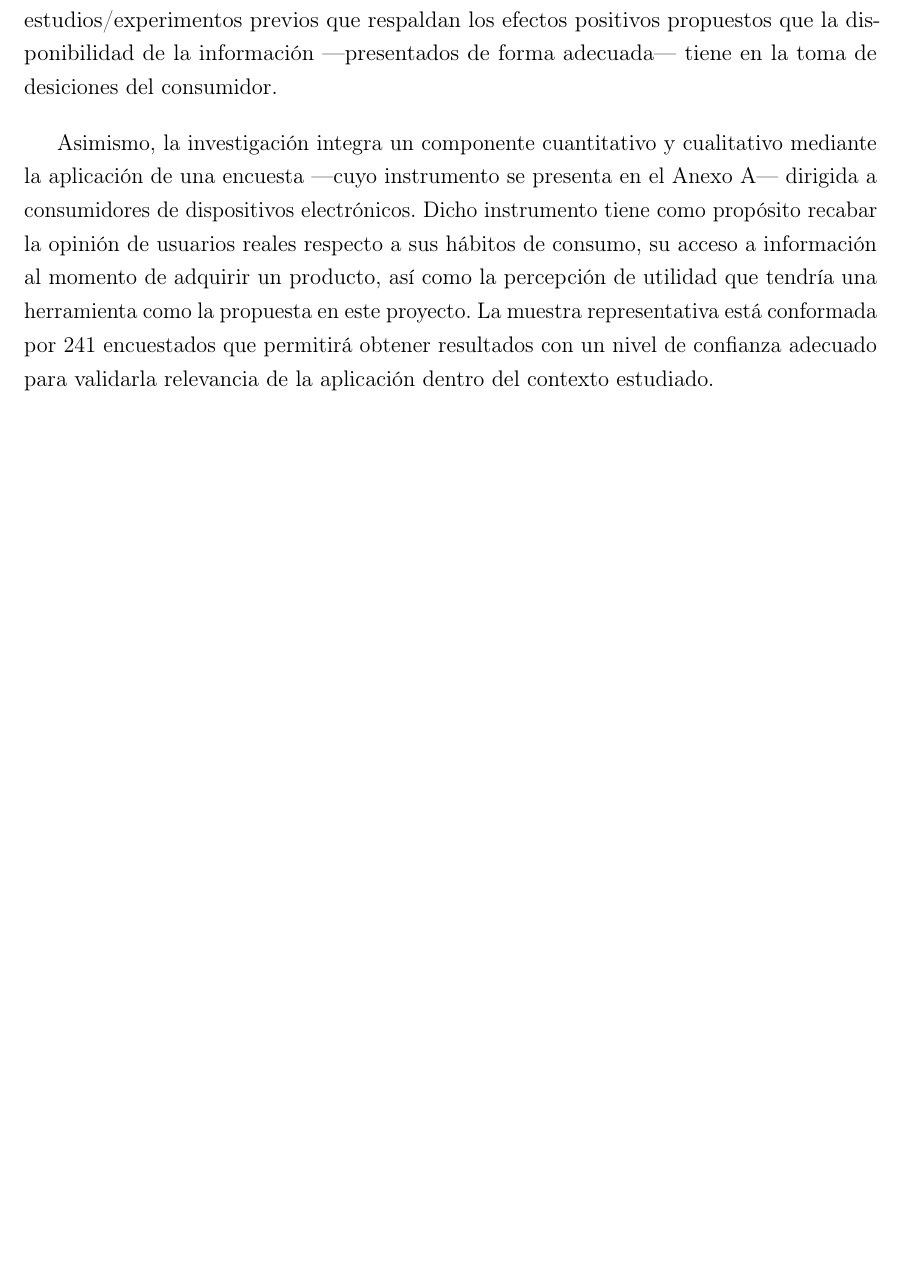
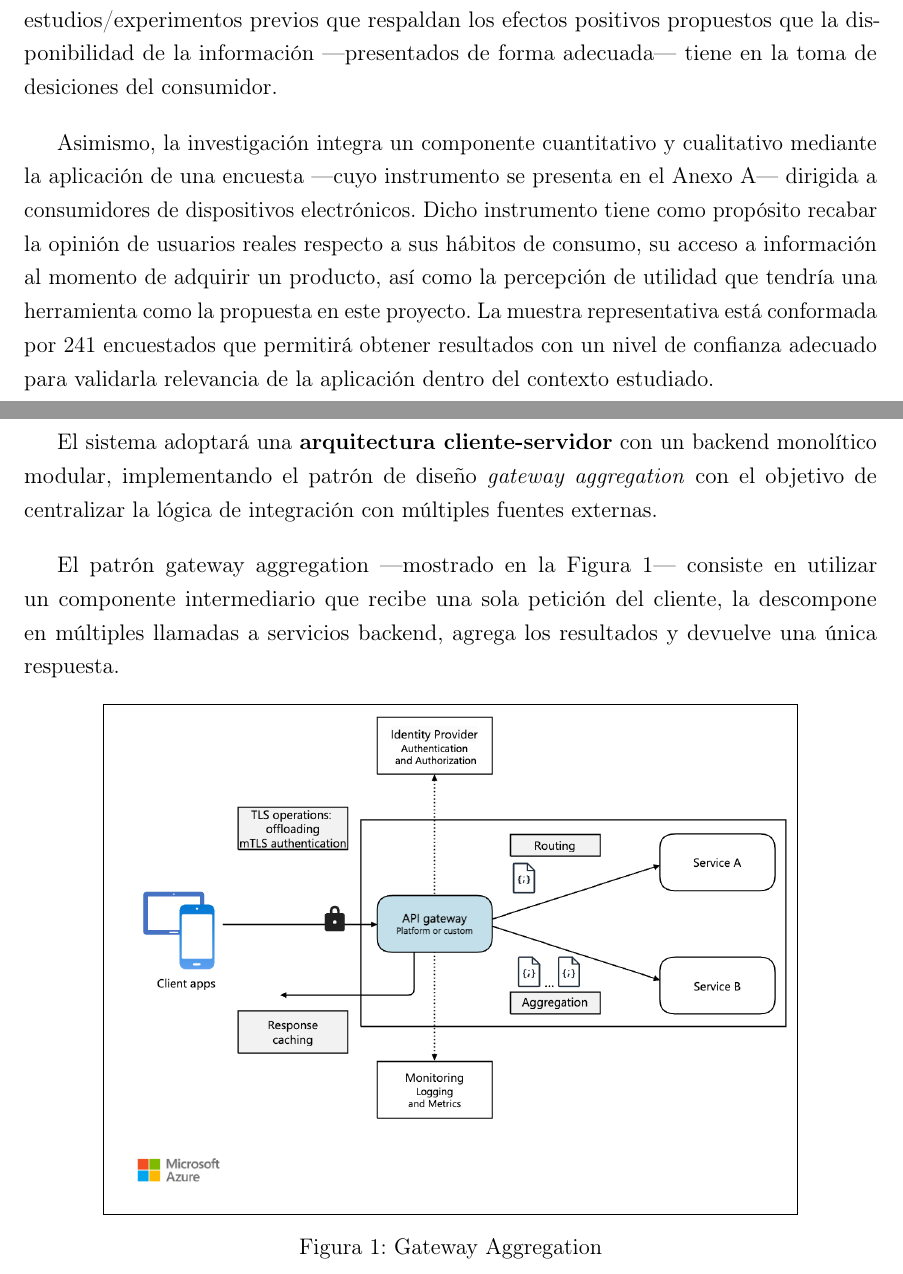
Before and after one commit to codinavia/proyecto-obsolescencia-programada, a LaTeX document (main.tex, which reads diseño/arquitectura.tex): part of page 23 of 32 before the commit and two parts of pages 23 and 24 of 33 after it, the two joined at a grey line, cut so that both start at the same text, the shorter picture padded with empty space. Compiled offline with pdfLaTeX.

Commit message:
arquitectura first commit

```diff
--- /dev/null
+++ b/diseño/arquitectura.tex
@@ -0,0 +1,18 @@
+\section{Arquitectura}
+
+El sistema adoptará una \textbf{arquitectura cliente-servidor} con un backend
+monolítico modular, implementando el patrón de diseño \textit{gateway
+aggregation} con el objetivo de centralizar la lógica de integración con
+múltiples fuentes externas.
+
+El patrón gateway aggregation —mostrado en la
+Figura~\ref{fig:gateway-aggregation}— consiste en utilizar un componente
+intermediario que recibe una sola petición del cliente, la descompone en
+múltiples llamadas a servicios backend, agrega los resultados y devuelve una
+única respuesta.
+
+
+\begin{figure}[h!]
+    \centering
+    \fbox{\includegraphics[width=0.8\textwidth]{imagenes/gateway-aggregation.png}}
+    \caption{Gateway Aggregation}\label{fig:gateway-aggregation}
--- a/main.tex
+++ b/main.tex
@@ -1,16 +1,12 @@
 \documentclass[12pt,a4paper]{article}
 
+
+% ---------------- PAQUETES ----------------
 \usepackage[spanish, shorthands=off]{babel}
-
 \usepackage[utf8]{inputenc}
 \usepackage[T1]{fontenc}
 \usepackage{csquotes}
 \usepackage{enumitem}
-
-\usepackage[style=apa, backend=biber]{biblatex}
-\DeclareLanguageMapping{spanish}{spanish-apa}
-\addbibresource{references.bib}
-
 \usepackage{graphicx}
 \usepackage{geometry}
 \usepackage{setspace}
@@ -21,11 +17,14 @@
 \usepackage{amsmath}
 \usepackage{microtype}
 \usepackage{titletoc}
+\usepackage[style=apa, backend=biber]{biblatex}
+
+\addbibresource{references.bib}
 \pgfplotsset{compat=1.18}
-
 \geometry{margin=2.5cm}
 \onehalfspacing{}
 \setlength{\parskip}{1em}
+
 
 \begin{document}
 
```
Also changed, not shown: anexos/encuesta.tex (+5 -8 lines), figuras/piramide_poblacional.tex (deleted, +0 -4 lines), secciones/anexo.tex (+3 -6 lines), imagenes/diagrama-sistema.png (added), imagenes/gateway-aggregation.png (added), diseño/arquitectura.tex (7 more changed lines), main.tex (3 more changed lines).
